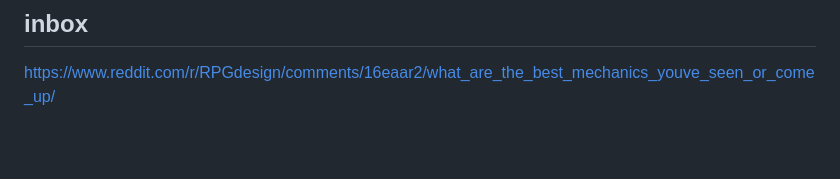
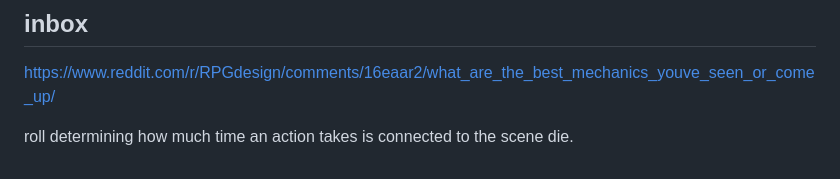
Before and after one commit to arielchuri/forglory, a Markdown page: forglorynotes.md, the part around the change. GitHub-like rendering; blank space fills up the shorter version.

```diff
--- a/forglorynotes.md
+++ b/forglorynotes.md
@@ -109,3 +109,5 @@ Rough water:
 
 ## inbox
 https://www.reddit.com/r/RPGdesign/comments/16eaar2/what_are_the_best_mechanics_youve_seen_or_come_up/
+
+roll determining how much time an action takes is connected to the scene die.
```
